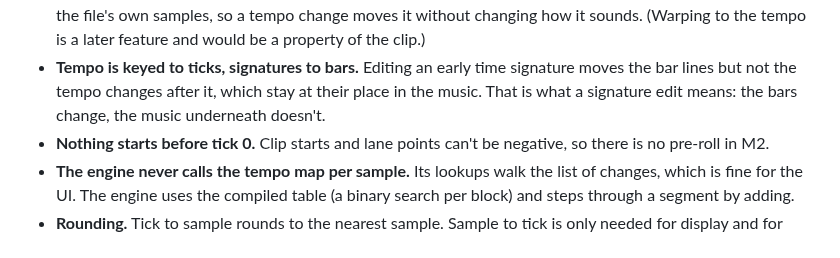
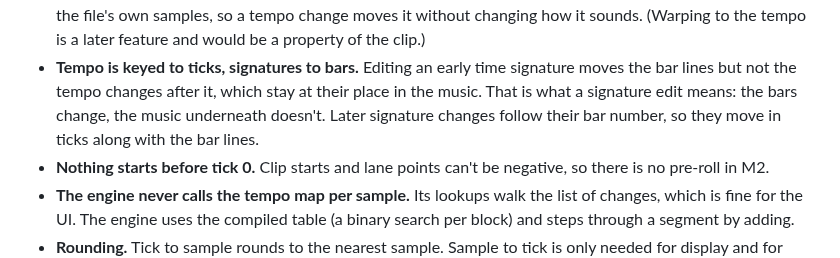
Before and after one commit to Jezza672/noodle, a Markdown page: docs/ARCHITECTURE.md, the part around one of its changes. Drawn GitHub-style.

```diff
--- a/docs/ARCHITECTURE.md
+++ b/docs/ARCHITECTURE.md
@@ -394,7 +399,8 @@ Settled for M2 (Phase 0):
 - **Tempo is keyed to ticks, signatures to bars.** Editing an early time
   signature moves the bar lines but not the tempo changes after it, which
   stay at their place in the music. That is what a signature edit means: the
-  bars change, the music underneath doesn't.
+  bars change, the music underneath doesn't. Later signature changes follow
+  their bar number, so they move in ticks along with the bar lines.
 - **Nothing starts before tick 0.** Clip starts and lane points can't be
   negative, so there is no pre-roll in M2.
 - **The engine never calls the tempo map per sample.** Its lookups walk the
```
Also changed, not shown: other parts of docs/ARCHITECTURE.md (+17 -6 lines).
